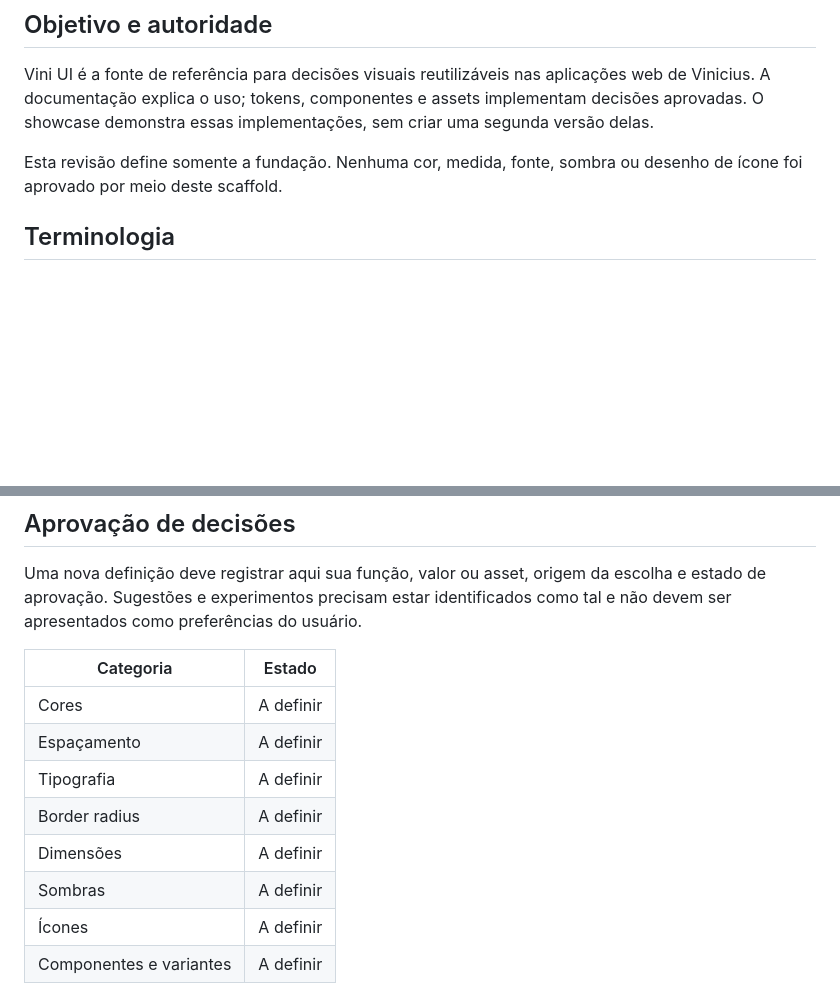
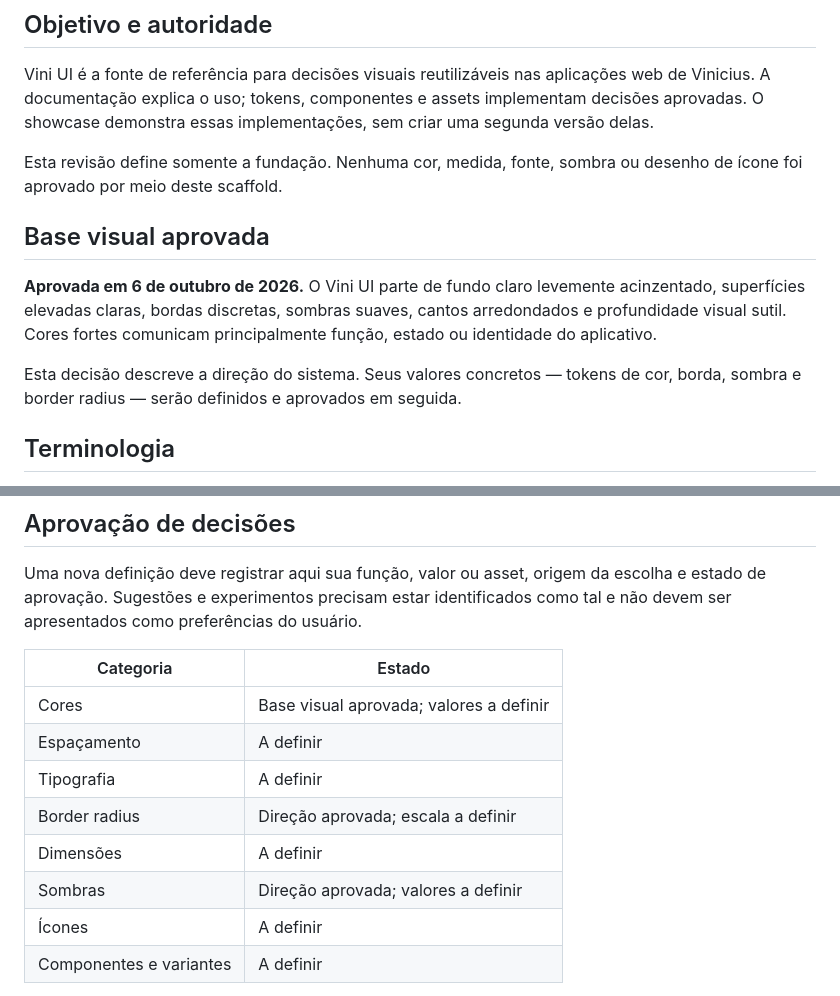
Before and after one commit to viniciusnevesdev/Vini-ui, a Markdown page: DESIGN-SYSTEM.md, 2 parts joined by grey strips. Drawn GitHub-style; blank space fills up the shorter version.

Commit message:
docs: record approved Vini UI visual foundation

```diff
--- a/DESIGN-SYSTEM.md
+++ b/DESIGN-SYSTEM.md
@@ -5,6 +5,12 @@
 Vini UI é a fonte de referência para decisões visuais reutilizáveis nas aplicações web de Vinicius. A documentação explica o uso; tokens, componentes e assets implementam decisões aprovadas. O showcase demonstra essas implementações, sem criar uma segunda versão delas.
 
 Esta revisão define somente a fundação. Nenhuma cor, medida, fonte, sombra ou desenho de ícone foi aprovado por meio deste scaffold.
+
+## Base visual aprovada
+
+**Aprovada em 6 de outubro de 2026.** O Vini UI parte de fundo claro levemente acinzentado, superfícies elevadas claras, bordas discretas, sombras suaves, cantos arredondados e profundidade visual sutil. Cores fortes comunicam principalmente função, estado ou identidade do aplicativo.
+
+Esta decisão descreve a direção do sistema. Seus valores concretos — tokens de cor, borda, sombra e border radius — serão definidos e aprovados em seguida.
 
 ## Terminologia
 
@@ -55,12 +61,12 @@ Uma nova definição deve registrar aqui sua função, valor ou asset, origem da
 
 | Categoria | Estado |
 | --- | --- |
-| Cores | A definir |
+| Cores | Base visual aprovada; valores a definir |
 | Espaçamento | A definir |
 | Tipografia | A definir |
-| Border radius | A definir |
+| Border radius | Direção aprovada; escala a definir |
 | Dimensões | A definir |
-| Sombras | A definir |
+| Sombras | Direção aprovada; valores a definir |
 | Ícones | A definir |
 | Componentes e variantes | A definir |
 
```
